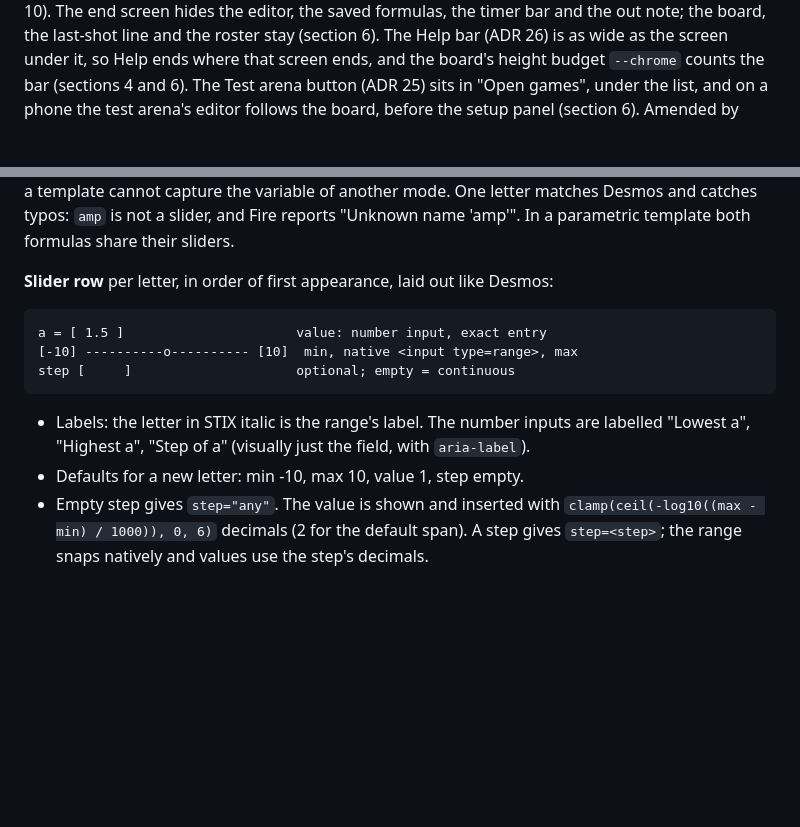
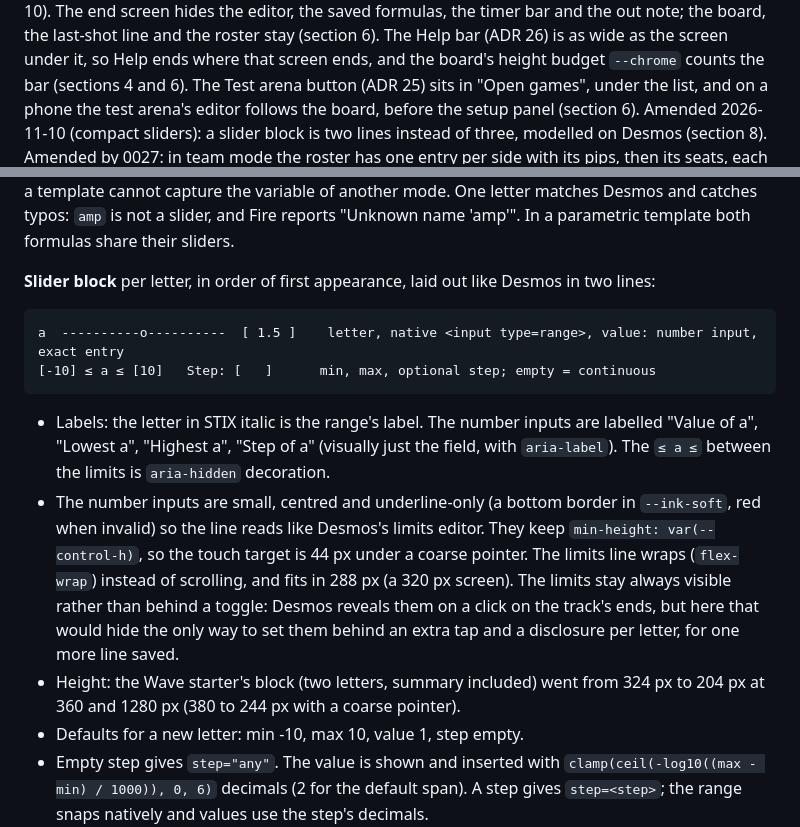
Before and after one commit to jmigual/graph-fight, a Markdown page: docs/adr/0017-ui-ux-design.md, 2 parts joined by grey strips. Rendered like a GitHub page; blank space fills up the shorter version.

````diff
--- a/docs/adr/0017-ui-ux-design.md
+++ b/docs/adr/0017-ui-ux-design.md
@@ -38,6 +38,8 @@ last-shot line and the roster stay (section 6). The Help bar (ADR 26) is as wide
 under it, so Help ends where that screen ends, and the board's height budget `--chrome` counts the
 bar (sections 4 and 6). The Test arena button (ADR 25) sits in "Open games", under the list, and
 on a phone the test arena's editor follows the board, before the setup panel (section 6).
+Amended 2026-11-10 (compact sliders): a slider block is two lines instead of three, modelled on Desmos
+(section 8).
 Amended by 0027: in team mode the roster has one entry per side with its pips, then its seats, each
 with "you", "aiming", "disconnected" or "left"; the status bar and turn cue name the seat ("Team 2:
 abc123 is aiming"); a seat whose characters are all dead reads "Your players are out. Team 1 plays
@@ -523,16 +525,24 @@ capture the variable of another mode. One letter matches Desmos and catches typo
 a slider, and Fire reports "Unknown name 'amp'". In a parametric template both formulas share
 their sliders.
 
-**Slider row** per letter, in order of first appearance, laid out like Desmos:
+**Slider block** per letter, in order of first appearance, laid out like Desmos in two lines:
 
 ```
-a = [ 1.5 ]                      value: number input, exact entry
-[-10] ----------o---------- [10]  min, native <input type=range>, max
-step [     ]                     optional; empty = continuous
+a  ----------o----------  [ 1.5 ]    letter, native <input type=range>, value: number input, exact entry
+[-10] ≤ a ≤ [10]   Step: [   ]      min, max, optional step; empty = continuous
 ```
 
 - Labels: the letter in STIX italic is the range's label. The number inputs are labelled
-  "Lowest a", "Highest a", "Step of a" (visually just the field, with `aria-label`).
+  "Value of a", "Lowest a", "Highest a", "Step of a" (visually just the field, with `aria-label`).
+  The `≤ a ≤` between the limits is `aria-hidden` decoration.
+- The number inputs are small, centred and underline-only (a bottom border in `--ink-soft`, red when
+  invalid) so the line reads like Desmos's limits editor. They keep `min-height: var(--control-h)`,
+  so the touch target is 44 px under a coarse pointer. The limits line wraps (`flex-wrap`) instead of
+  scrolling, and fits in 288 px (a 320 px screen). The limits stay always visible rather than behind
+  a toggle: Desmos reveals them on a click on the track's ends, but here that would hide the only way
+  to set them behind an extra tap and a disclosure per letter, for one more line saved.
+- Height: the Wave starter's block (two letters, summary included) went from 324 px to 204 px at 360
+  and 1280 px (380 to 244 px with a coarse pointer).
 - Defaults for a new letter: min -10, max 10, value 1, step empty.
 - Empty step gives `step="any"`. The value is shown and inserted with
   `clamp(ceil(-log10((max - min) / 1000)), 0, 6)` decimals (2 for the default span). A step
````
Also changed, not shown: docs/adr/README.md (+1 -1 lines).
